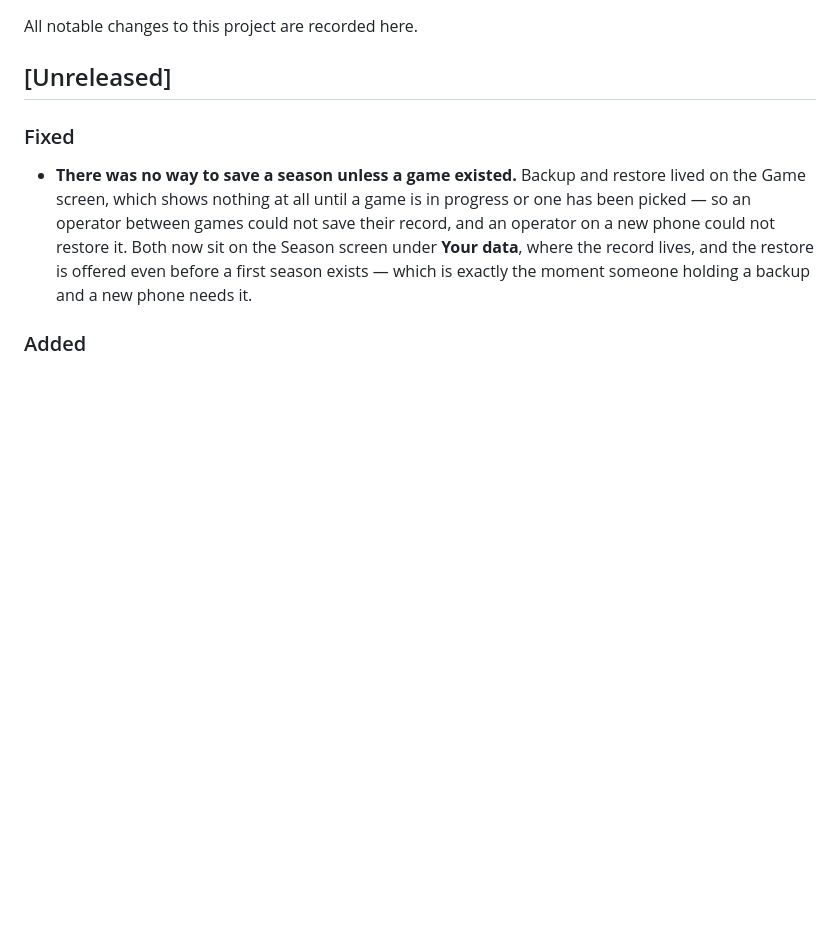
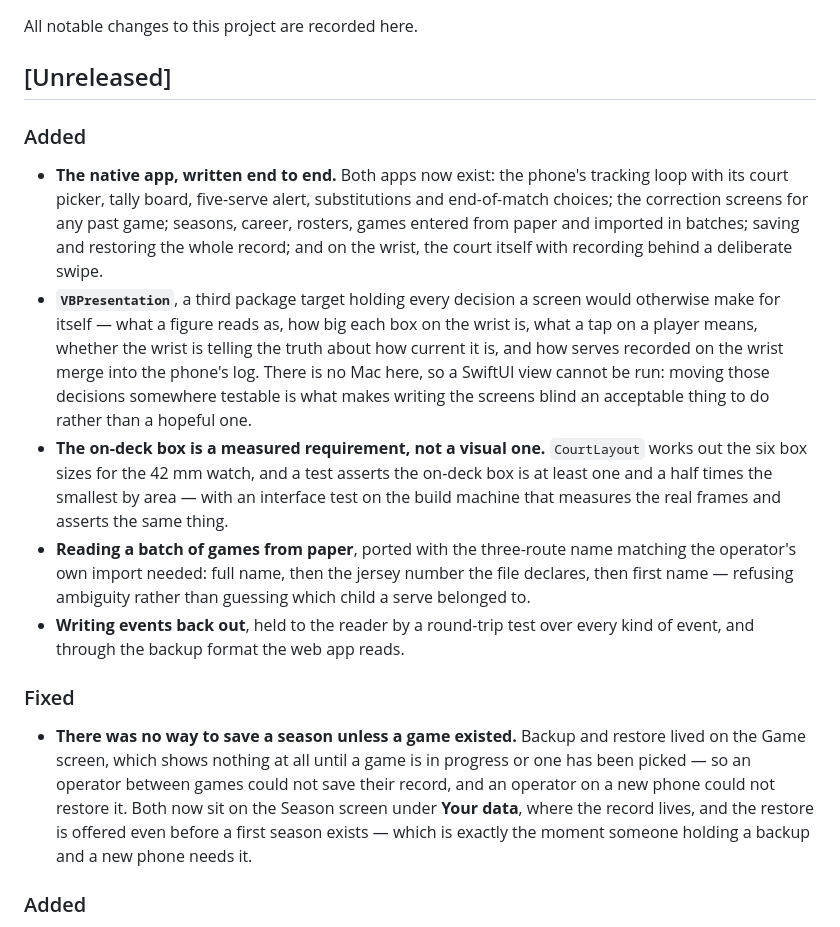
Before and after one commit to mikejsmith1985/VBTracking, a Markdown page: CHANGELOG.md, the part around the change. Drawn GitHub-style; blank space fills up the shorter version.

Commit message:
docs: record the native app in the changelog
The entry the previous commit should have carried: the two apps, the
presentation target that makes writing them blind acceptable, the measured
on-deck requirement, and the two pure ports that came with them.

Co-authored-by: Claude Opus 5 (1M context) <noreply@anthropic.com>
Claude-Session: https://claude.ai/code/session_01EV6wKRWMXWz526aPAtA8PZ

```diff
--- a/CHANGELOG.md
+++ b/CHANGELOG.md
@@ -3,6 +3,29 @@
 All notable changes to this project are recorded here.
 
 ## [Unreleased]
+
+### Added
+
+- **The native app, written end to end.** Both apps now exist: the phone's tracking loop
+  with its court picker, tally board, five-serve alert, substitutions and end-of-match
+  choices; the correction screens for any past game; seasons, career, rosters, games entered
+  from paper and imported in batches; saving and restoring the whole record; and on the
+  wrist, the court itself with recording behind a deliberate swipe.
+- **`VBPresentation`**, a third package target holding every decision a screen would
+  otherwise make for itself — what a figure reads as, how big each box on the wrist is, what
+  a tap on a player means, whether the wrist is telling the truth about how current it is,
+  and how serves recorded on the wrist merge into the phone's log. There is no Mac here, so
+  a SwiftUI view cannot be run: moving those decisions somewhere testable is what makes
+  writing the screens blind an acceptable thing to do rather than a hopeful one.
+- **The on-deck box is a measured requirement, not a visual one.** `CourtLayout` works out
+  the six box sizes for the 42 mm watch, and a test asserts the on-deck box is at least one
+  and a half times the smallest by area — with an interface test on the build machine that
+  measures the real frames and asserts the same thing.
+- **Reading a batch of games from paper**, ported with the three-route name matching the
+  operator's own import needed: full name, then the jersey number the file declares, then
+  first name — refusing ambiguity rather than guessing which child a serve belonged to.
+- **Writing events back out**, held to the reader by a round-trip test over every kind of
+  event, and through the backup format the web app reads.
 
 ### Fixed
 
```
